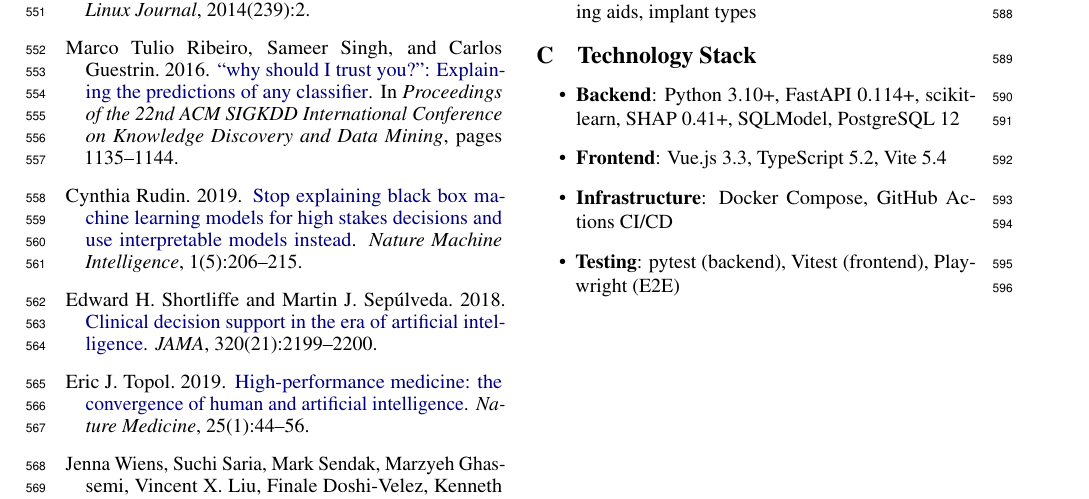
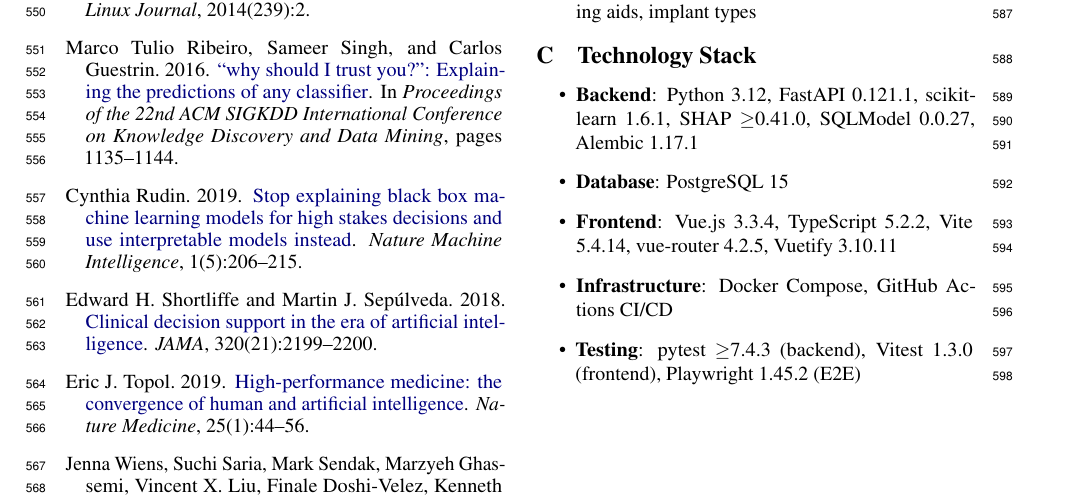
Before and after one commit to AdeliaManafov/hear-ui, a LaTeX paper (finalReport/acl_latex.tex): part of page 7 of 7, cut so that both start at the same text. Compiled offline with pdfLaTeX.

Commit message:
docs: update final report — technology stack and formatting

```diff
--- a/finalReport/acl_latex.tex
+++ b/finalReport/acl_latex.tex
@@ -740,13 +740,14 @@ Prediction}
   \label{sec:tech}
 
   \begin{itemize}
-    \item \textbf{Backend}: Python 3.10+, FastAPI 0.114+, scikit-learn, SHAP
-      0.41+, SQLModel, PostgreSQL 12
+    \item \textbf{Backend}: Python 3.12, FastAPI 0.121.1, scikit-learn 1.6.1, SHAP $\geq$0.41.0, SQLModel 0.0.27, Alembic 1.17.1
 
-    \item \textbf{Frontend}: Vue.js 3.3, TypeScript 5.2, Vite 5.4
+    \item \textbf{Database}: PostgreSQL 15
+
+    \item \textbf{Frontend}: Vue.js 3.3.4, TypeScript 5.2.2, Vite 5.4.14, vue-router 4.2.5, Vuetify 3.10.11
 
     \item \textbf{Infrastructure}: Docker Compose, GitHub Actions CI/CD
 
-    \item \textbf{Testing}: pytest (backend), Vitest (frontend), Playwright (E2E)
+    \item \textbf{Testing}: pytest $\geq$7.4.3 (backend), Vitest 1.3.0 (frontend), Playwright 1.45.2 (E2E)
   \end{itemize}
 \end{document}
```
Also changed, not shown: finalReport/acl_latex.tex (2 more changed lines).
